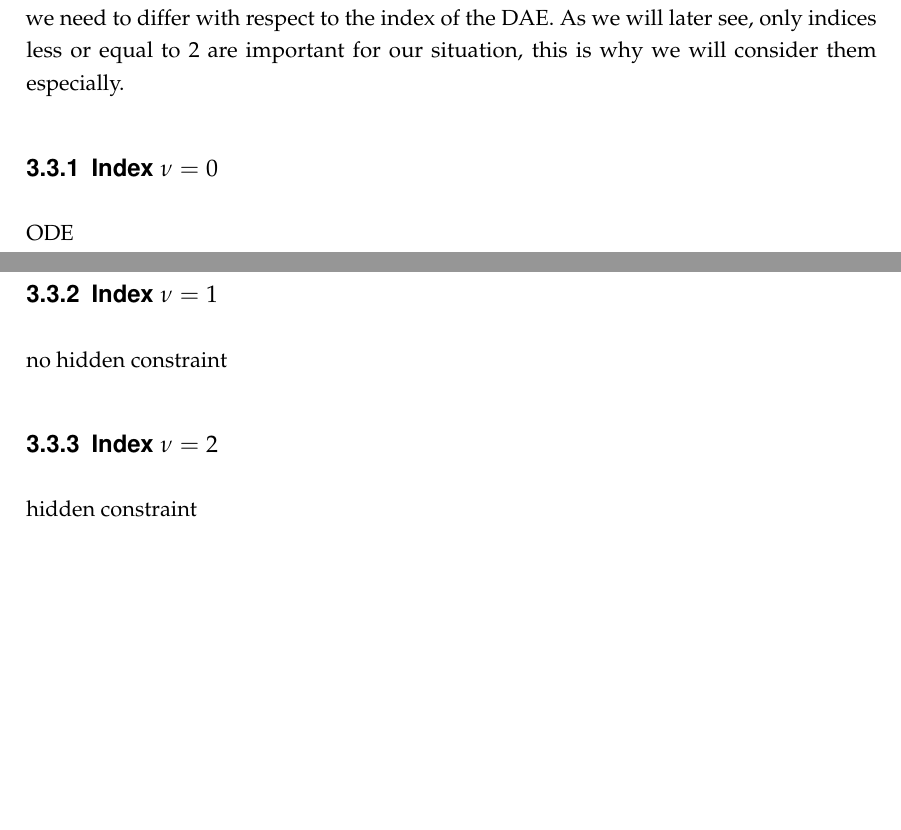
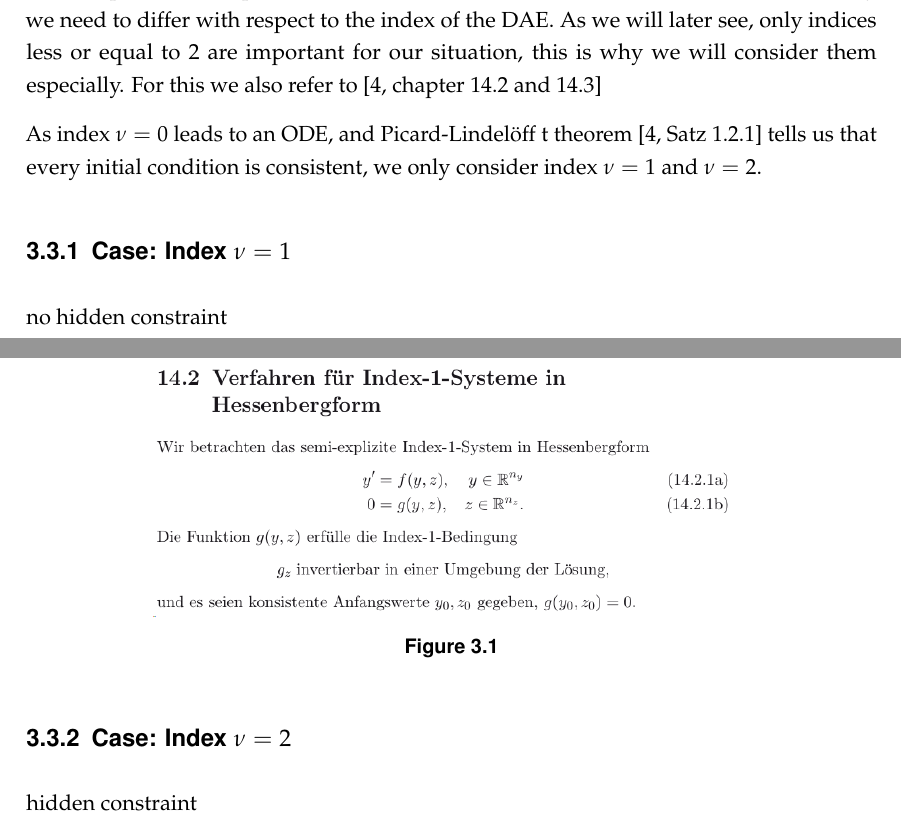
Before and after one commit to dede6487/Circuit-Modelling, a LaTeX thesis (TeX/MAIN.tex, which reads TeX/chapters/Differential_Algebraic_Equations.tex): two parts of pages 29 and 30 of 57, joined at a grey line, cut so that both start at the same text, the shorter picture padded with empty space. Compiled offline with pdfLaTeX.

Commit message:
added consistant initial values chapter

```diff
--- a/TeX/chapters/Differential_Algebraic_Equations.tex
+++ b/TeX/chapters/Differential_Algebraic_Equations.tex
@@ -416,16 +416,22 @@ Thus the perturbation index is the same as the Kronecker-index $ind\{A,B\}$ \cit
 
 \section{Consistant Initial Values}
 
-Especially for numerical considerations the calculation of initial values that are consistent with the problem is important. This leads us to differentiate between three cases. Namely we need to differ with respect to the index of the DAE. As we will later see, only indices less or equal to $2$ are important for our situation, this is why we will consider them especially.
+Especially for numerical considerations the calculation of initial values that are consistent with the problem is important. This leads us to differentiate between three cases. Namely we need to differ with respect to the index of the DAE. As we will later see, only indices less or equal to $2$ are important for our situation, this is why we will consider them especially. For this we also refer to \protect{\cite[chapter~14.2~and~14.3]{NumerikGewöhnlicherDifferentialgleichungen}}
 
-\subsection{Index $\nu = 0$}
+As index $\nu = 0$ leads to an ODE, and Picard-Lindelöff t theorem \protecting{\cite[Satz~1.2.1]{NumerikGewöhnlicherDifferentialgleichungen}} tells us that every initial condition is consistent, we only consider index $\nu = 1$ and $\nu = 2$.
 
-ODE
-
-\subsection{Index $\nu = 1$}
+\subsection{Case: Index $\nu = 1$}
 
 no hidden constraint
 
-\subsection{Index $\nu = 2$}
+\begin{figure}[H]
+	\centering
+	\includegraphics[width=0.7\linewidth]{screenshot030}
+	\caption{}
+	\label{fig:screenshot030}
+\end{figure}
+
+
+\subsection{Case: Index $\nu = 2$}
 
 hidden constraint
```
Also changed, not shown: TeX/MAIN.pdf, TeX/screenshot030.png (added), TeX/screenshot031.png (added), TeX/chapters/Differential_Algebraic_Equations.tex (7 more changed lines), 11 other files.
